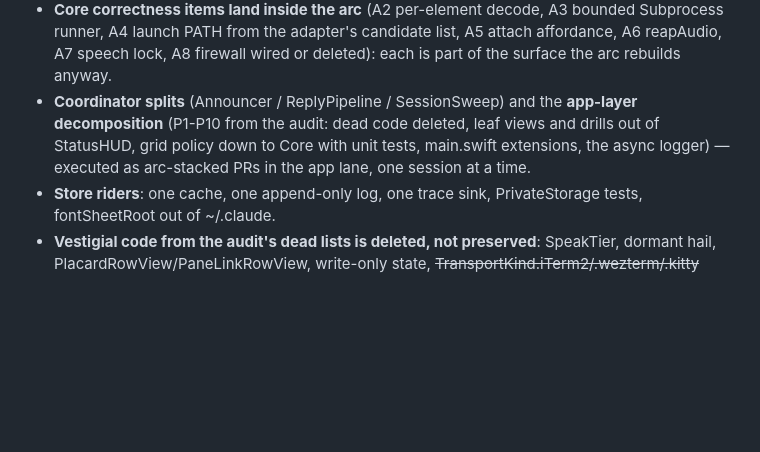
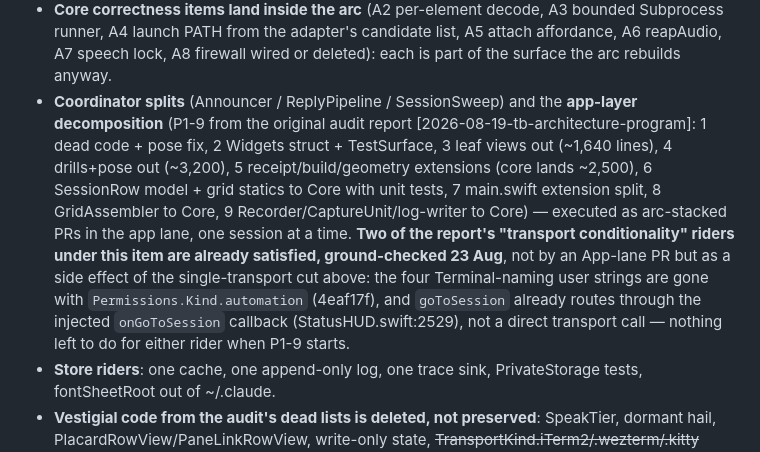
Before and after one commit to robertnowell/tranquility-base, a Markdown page: docs/architecture-program.md, the part around the change. Rendered like a GitHub page; blank space fills up the shorter version.

Commit message:
architecture-program.md: itemize App lane P1-9, record two riders already done
Ground-checked against Sources/ while assessing arc state: the four
Terminal-naming user strings and the goToSession/onGoToSession routing
rider (both listed under the original audit's App-layer PR list) are
already satisfied by the single-transport cut — nothing left there when
P1-9 actually starts. Also expands the P1-P10 placeholder into the real
9-item list from 2026-08-19-tb-architecture-program/report.md, so the
tracker names the actual work instead of a range.

Claude-Session: https://claude.ai/code/session_014f6n7AqcJu22EwZvp2Hkwi

```diff
--- a/docs/architecture-program.md
+++ b/docs/architecture-program.md
@@ -217,10 +217,20 @@ The six-agent audit record behind every item:
   list, A5 attach affordance, A6 reapAudio, A7 speech lock, A8 firewall wired
   or deleted): each is part of the surface the arc rebuilds anyway.
 - **Coordinator splits** (Announcer / ReplyPipeline / SessionSweep) and the
-  **app-layer decomposition** (P1-P10 from the audit: dead code deleted, leaf
-  views and drills out of StatusHUD, grid policy down to Core with unit
-  tests, main.swift extensions, the async logger) — executed as arc-stacked
-  PRs in the app lane, one session at a time.
+  **app-layer decomposition** (P1-9 from the original audit report
+  [2026-08-19-tb-architecture-program]: 1 dead code + pose fix, 2 Widgets
+  struct + TestSurface, 3 leaf views out (~1,640 lines), 4 drills+pose out
+  (~3,200), 5 receipt/build/geometry extensions (core lands ~2,500), 6
+  SessionRow model + grid statics to Core with unit tests, 7 main.swift
+  extension split, 8 GridAssembler to Core, 9 Recorder/CaptureUnit/log-writer
+  to Core) — executed as arc-stacked PRs in the app lane, one session at a
+  time. **Two of the report's "transport conditionality" riders under this
+  item are already satisfied, ground-checked 23 Aug**, not by an App-lane PR
+  but as a side effect of the single-transport cut above: the four
+  Terminal-naming user strings are gone with `Permissions.Kind.automation`
+  (4eaf17f), and `goToSession` already routes through the injected
+  `onGoToSession` callback (StatusHUD.swift:2529), not a direct transport
+  call — nothing left to do for either rider when P1-9 starts.
 - **Store riders**: one cache, one append-only log, one trace sink,
   PrivateStorage tests, fontSheetRoot out of ~/.claude.
 - **Vestigial code from the audit's dead lists is deleted, not preserved**:
```
